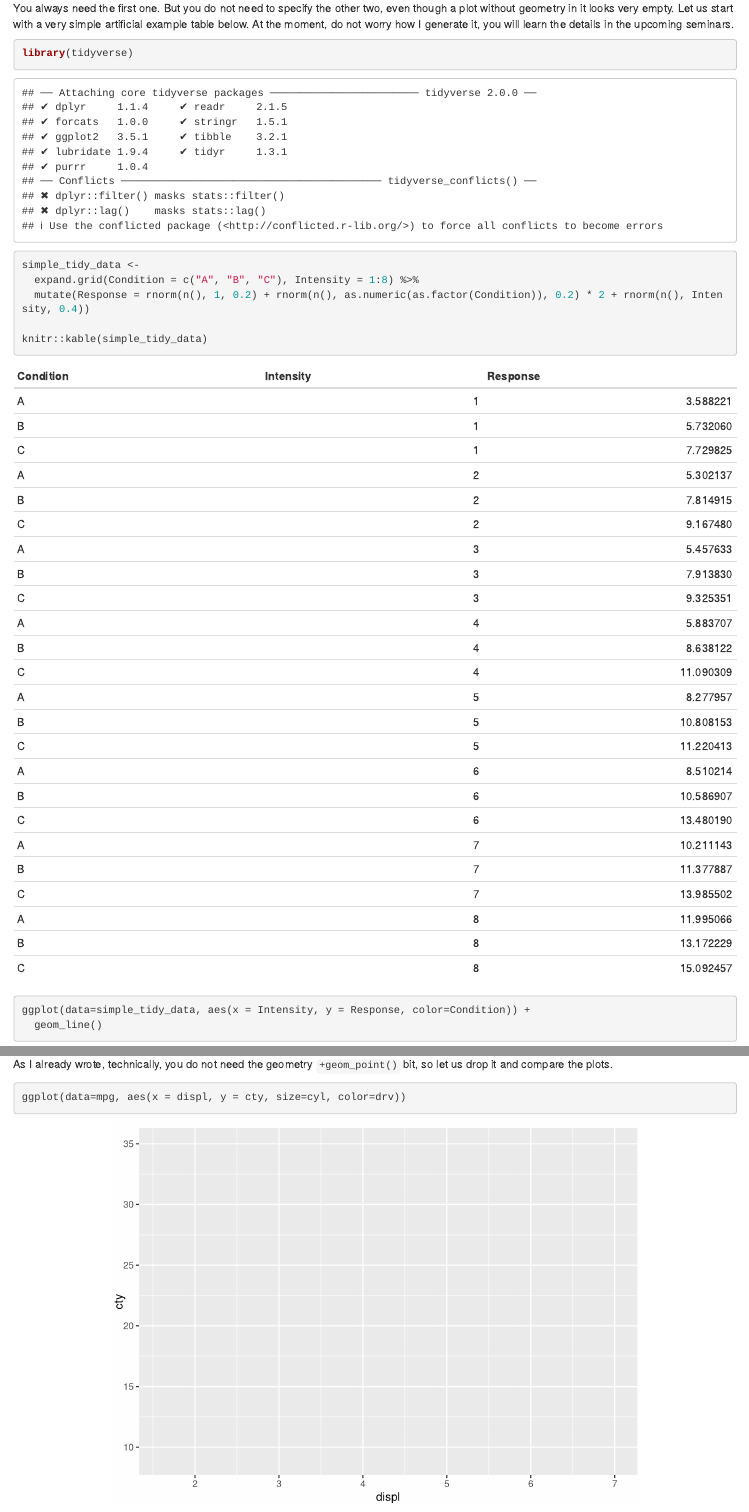
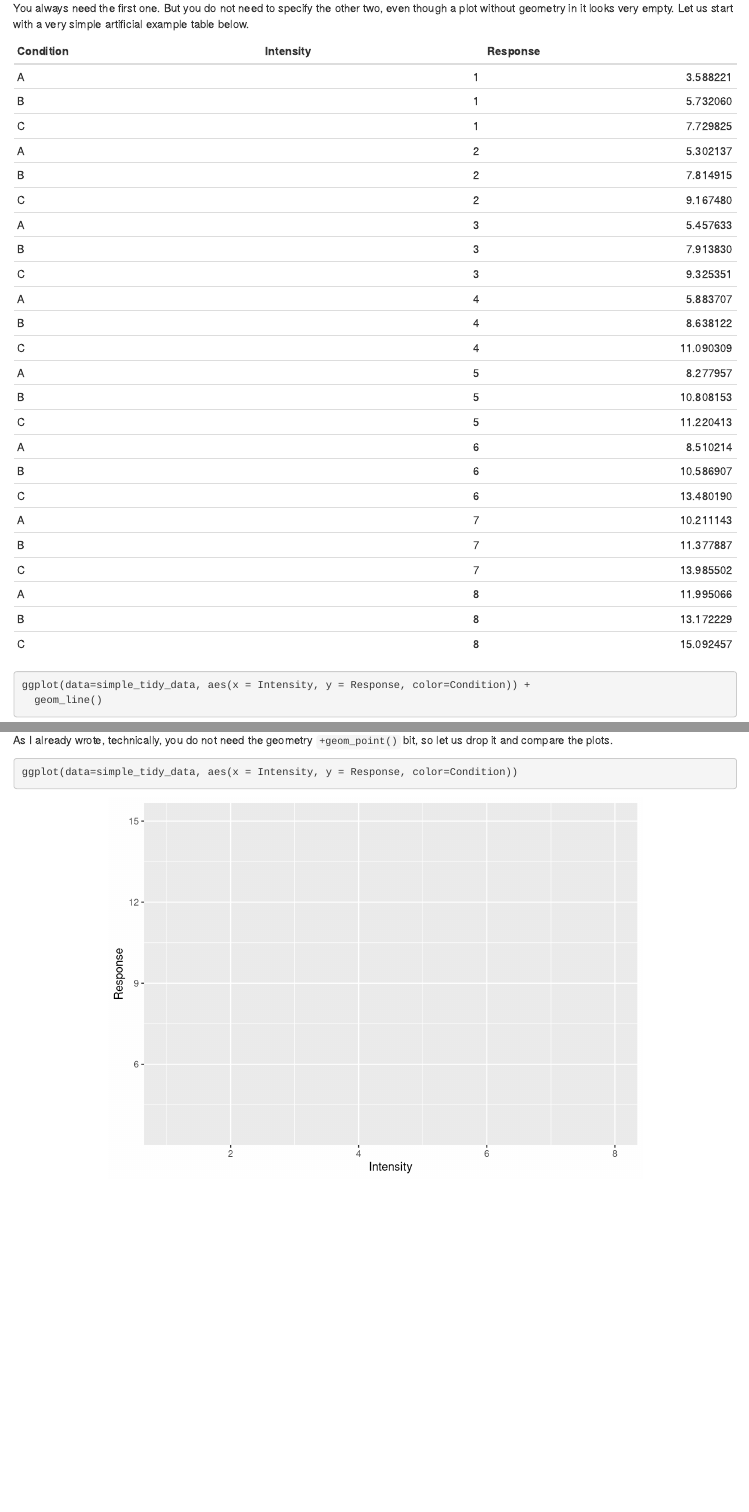
Before and after one commit to alexander-pastukhov/data-analysis-using-r-for-psychology, an R Markdown document (04-ggplot.Rmd): the page in a window 1100 px wide, from 1750 px down, and a second part further down, joined at a grey line. Rendered offline with R 4.5, knitr and Pandoc, with nearby package versions; drawn as R Markdown's standard HTML page in place of the format the file asks for; code that draws random numbers runs with fixed seeds of ours.

Commit message:
Knitting works

````diff
--- a/04-ggplot.Rmd
+++ b/04-ggplot.Rmd
@@ -39,8 +39,8 @@ Getting back to _ggplot2_. A plot in _ggplot2_ is described in three parts:
 2. Geometrical primitives that visualize your data (points, lines, error bars, etc.).
 3. Additional properties of the plot (scaling of axes, labels, etc.)
 
-You always need the first one. But you do not need to specify the other two, even though a plot without geometry in it looks very empty. Let us start with a very simple artificial example table below. At the moment, do not worry how I generate it, you will learn the details in the upcoming seminars.
-```{r fig.align = 'center'}
+You always need the first one. But you do not need to specify the other two, even though a plot without geometry in it looks very empty. Let us start with a very simple artificial example table below.
+```{r echo=FALSE, message=FALSE, warning=FALSE,  fig.align="center"}
 library(tidyverse)
 simple_tidy_data <-
   expand.grid(Condition = c("A", "B", "C"), Intensity = 1:8) %>%
@@ -55,7 +55,7 @@ ggplot(data=simple_tidy_data, aes(x = Intensity, y = Response, color=Condition))
 ```
 As I already wrote, technically, you do not need the geometry `+geom_point()` bit, so let us drop it and compare the plots.
 ```{r fig.align = 'center'}
-ggplot(data=mpg, aes(x = displ, y = cty, size=cyl, color=drv))
+ggplot(data=simple_tidy_data, aes(x = Intensity, y = Response, color=Condition))
 ```
 Told you it will look empty and yet you can already see _ggplot2_ in action. Notice that axes are already labeled and their limits are already optimally set. You cannot see legends (they are not plotted without geometry) but they are also ready. This is because our initial call specified the most important part: _how_ the individual variables map on various properties of the plot even before we know which visuals we will use. Thus, we specified that x-axis will represent the displacement and ggplot2 already figured the range of values and knows just _where_ it is going to plot whatever we decide to plot. Any specific geometry must
 
````
Also changed, not shown: 04-ggplot.Rmd (2 more changed lines).
